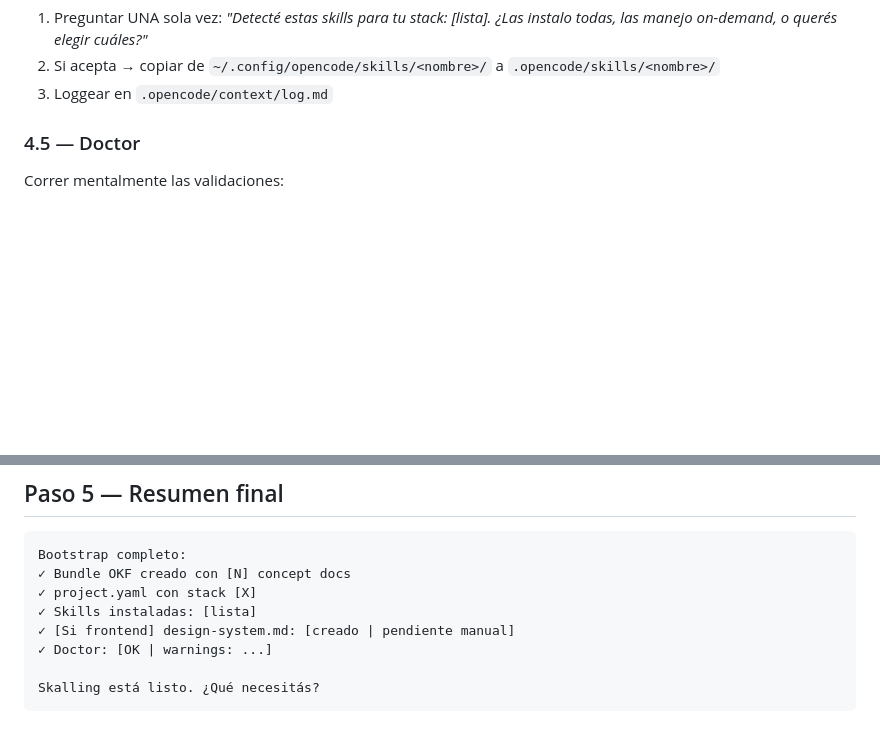
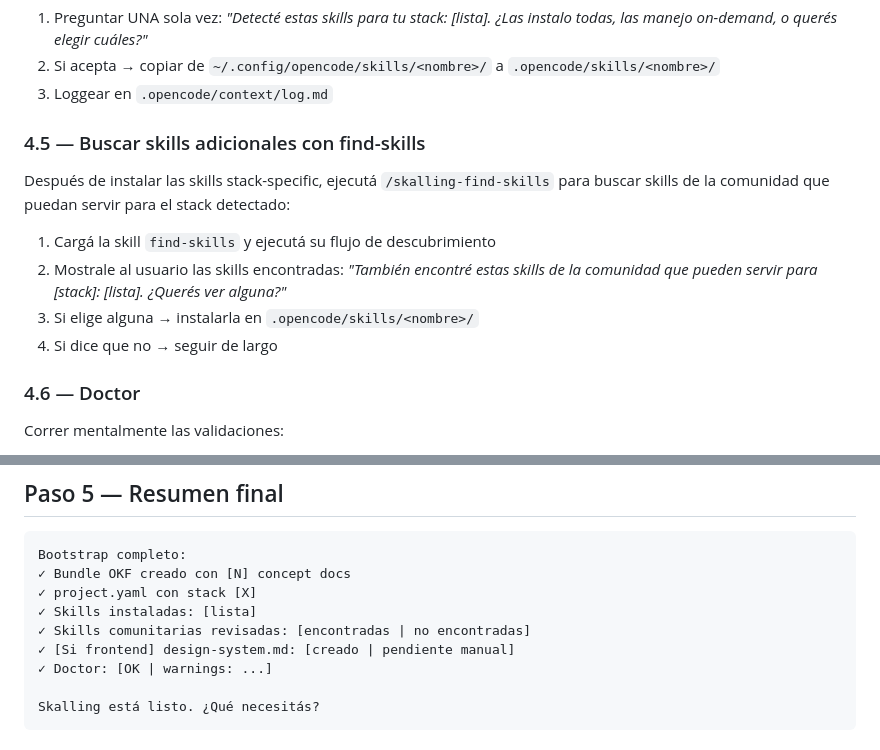
Before and after one commit to alexskalling/skalling-dev-team, a Markdown page: command/skalling-init.md, 2 parts joined by grey strips. Drawn GitHub-style; blank space fills up the shorter version.

Commit message:
feat: conectar find-skills al final del init para buscar skills comunitarias

```diff
--- a/command/skalling-init.md
+++ b/command/skalling-init.md
@@ -175,7 +175,16 @@ Para cada match:
 2. Si acepta → copiar de `~/.config/opencode/skills/<nombre>/` a `.opencode/skills/<nombre>/`
 3. Loggear en `.opencode/context/log.md`
 
-### 4.5 — Doctor
+### 4.5 — Buscar skills adicionales con find-skills
+
+Después de instalar las skills stack-specific, ejecutá `/skalling-find-skills` para buscar skills de la comunidad que puedan servir para el stack detectado:
+
+1. Cargá la skill `find-skills` y ejecutá su flujo de descubrimiento
+2. Mostrale al usuario las skills encontradas: *"También encontré estas skills de la comunidad que pueden servir para [stack]: [lista]. ¿Querés ver alguna?"*
+3. Si elige alguna → instalarla en `.opencode/skills/<nombre>/`
+4. Si dice que no → seguir de largo
+
+### 4.6 — Doctor
 
 Correr mentalmente las validaciones:
 - Bundle OKF parseable
@@ -191,6 +200,7 @@ Bootstrap completo:
 ✓ Bundle OKF creado con [N] concept docs
 ✓ project.yaml con stack [X]
 ✓ Skills instaladas: [lista]
+✓ Skills comunitarias revisadas: [encontradas | no encontradas]
 ✓ [Si frontend] design-system.md: [creado | pendiente manual]
 ✓ Doctor: [OK | warnings: ...]
 
```
